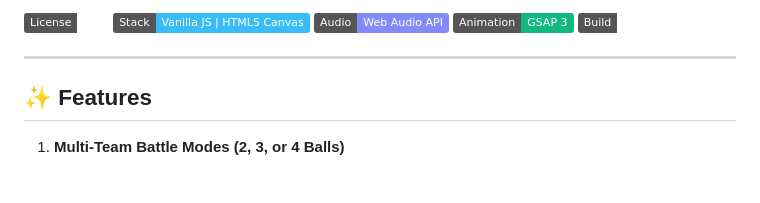
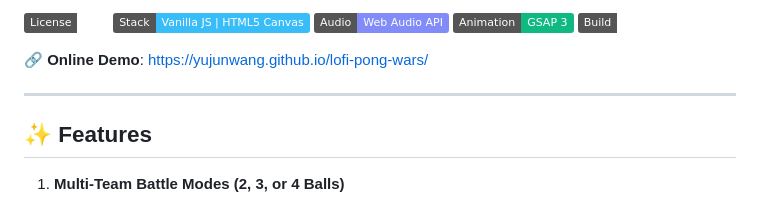
Before and after one commit to YuJunWang/lofi-pong-wars, a Markdown page: README.md, the part around one of its changes. Drawn GitHub-style; badges without logos; blank space fills up the shorter version.

Commit message:
docs: add live demo link and badge

```diff
--- a/README.md
+++ b/README.md
@@ -7,6 +9,8 @@
 [![Audio Engine](https://img.shields.io/badge/Audio-Web%20Audio%20API-818cf8.svg)](index.html)
 [![Animation](https://img.shields.io/badge/Animation-GSAP%203-10b981.svg)](https://gsap.com)
 [![Zero Build](https://img.shields.io/badge/Build-Zero%20Dependency-emerald.svg)](index.html)
+
+🔗 **Online Demo**: [https://yujunwang.github.io/lofi-pong-wars/](https://yujunwang.github.io/lofi-pong-wars/)
 
 ---
 
```
Also changed, not shown: other parts of README.md (+2 -0 lines).
